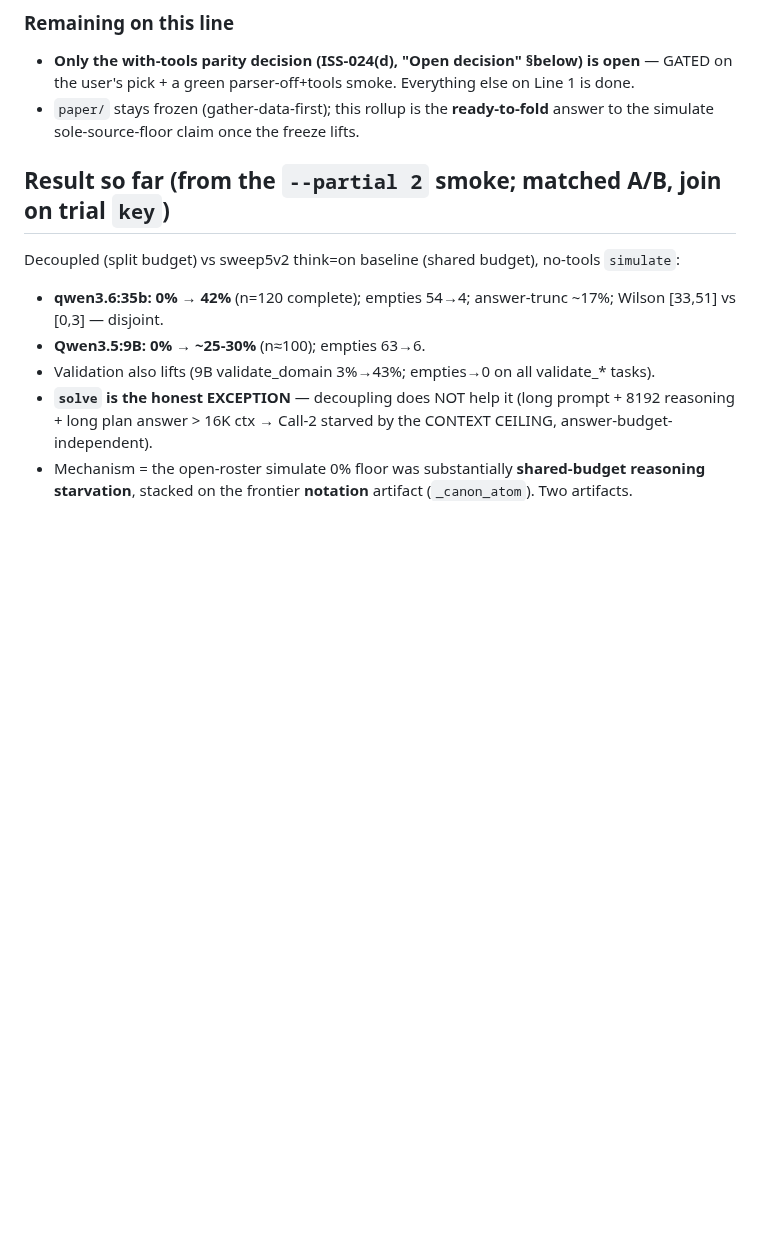
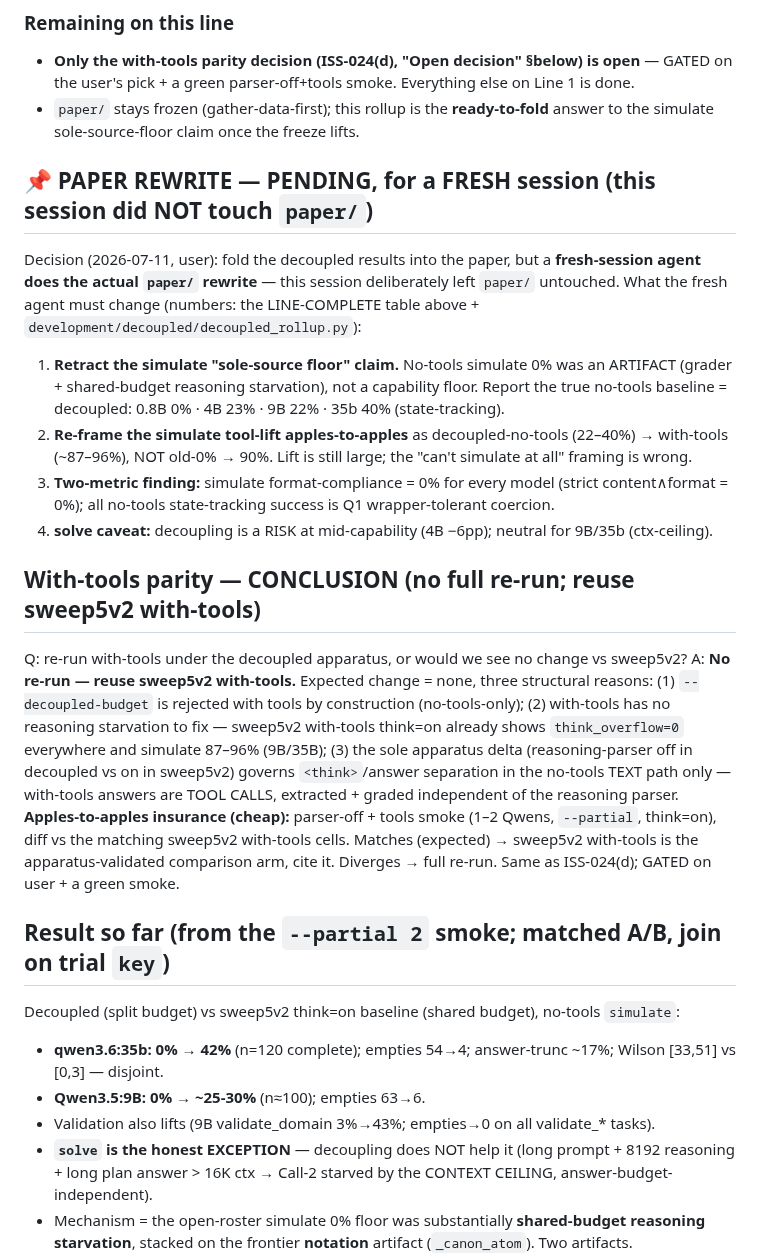
Before and after one commit to SPL-BGU/pddl-copilot-experiments, a Markdown page: development/decoupled/decoupled_run_handoff.md, the part around the change. Rendered like a GitHub page; blank space fills up the shorter version.

Commit message:
docs(decoupled): note paper-rewrite (deferred to fresh session) + with-tools parity conclusion
Per user: fold decoupled results into the paper, but a FRESH-session agent does the
paper/ rewrite (paper/ untouched this session). Handoff + paper_notes now record what to
change: retract the simulate sole-source-floor claim (0% was an artifact; true no-tools =
0.8B 0 / 4B 23 / 9B 22 / 35b 40%), re-frame the tool-lift as decoupled-no-tools (22-40%)
-> with-tools (~90%), add the format-compliance=0% two-metric finding and the 4B solve
regression caveat.

With-tools parity CONCLUSION: no full re-run — reuse sweep5v2 with-tools. Decoupling is
no-tools-only by construction; with-tools never starved (think_overflow=0, simulate
87-96%); the only apparatus delta (reasoning-parser off vs on) doesn't touch tool-call
extraction/grading. Cheap parser-off+tools smoke is the apples-to-apples insurance before
citing sweep5v2 (ISS-024d, gated).

```diff
--- a/development/decoupled/decoupled_run_handoff.md
+++ b/development/decoupled/decoupled_run_handoff.md
@@ -67,6 +67,38 @@ State-tracking success (`success`, base→dec), decoupled vs sweep5v2 think=on b
   the user's pick + a green parser-off+tools smoke. Everything else on Line 1 is done.
 - `paper/` stays frozen (gather-data-first); this rollup is the **ready-to-fold** answer to the
   simulate sole-source-floor claim once the freeze lifts.
+
+## 📌 PAPER REWRITE — PENDING, for a FRESH session (this session did NOT touch `paper/`)
+
+Decision (2026-07-11, user): fold the decoupled results into the paper, but a **fresh-session
+agent does the actual `paper/` rewrite** — this session deliberately left `paper/` untouched.
+What the fresh agent must change (numbers: the LINE-COMPLETE table above +
+`development/decoupled/decoupled_rollup.py`):
+
+1. **Retract the simulate "sole-source floor" claim.** No-tools simulate 0% was an ARTIFACT
+   (grader + shared-budget reasoning starvation), not a capability floor. Report the true
+   no-tools baseline = decoupled: 0.8B 0% · 4B 23% · 9B 22% · 35b 40% (state-tracking).
+2. **Re-frame the simulate tool-lift apples-to-apples** as decoupled-no-tools (22–40%) →
+   with-tools (~87–96%), NOT old-0% → 90%. Lift is still large; the "can't simulate at all"
+   framing is wrong.
+3. **Two-metric finding:** simulate format-compliance = 0% for every model (strict
+   content∧format = 0%); all no-tools state-tracking success is Q1 wrapper-tolerant coercion.
+4. **solve caveat:** decoupling is a RISK at mid-capability (4B −6pp); neutral for 9B/35b
+   (ctx-ceiling).
+
+## With-tools parity — CONCLUSION (no full re-run; reuse sweep5v2 with-tools)
+
+Q: re-run with-tools under the decoupled apparatus, or would we see no change vs sweep5v2?
+A: **No re-run — reuse sweep5v2 with-tools.** Expected change = none, three structural reasons:
+(1) `--decoupled-budget` is rejected with tools by construction (no-tools-only); (2) with-tools
+has no reasoning starvation to fix — sweep5v2 with-tools think=on already shows `think_overflow=0`
+everywhere and simulate 87–96% (9B/35B); (3) the sole apparatus delta (reasoning-parser off in
+decoupled vs on in sweep5v2) governs `<think>`/answer separation in the no-tools TEXT path only —
+with-tools answers are TOOL CALLS, extracted + graded independent of the reasoning parser.
+**Apples-to-apples insurance (cheap):** parser-off + tools smoke (1–2 Qwens, `--partial`,
+think=on), diff vs the matching sweep5v2 with-tools cells. Matches (expected) → sweep5v2 with-tools
+is the apparatus-validated comparison arm, cite it. Diverges → full re-run. Same as ISS-024(d);
+GATED on user + a green smoke.
 
 ## Result so far (from the `--partial 2` smoke; matched A/B, join on trial `key`)
 
```
Also changed, not shown: development/paper_notes_discussions.md (+19 -0 lines).
